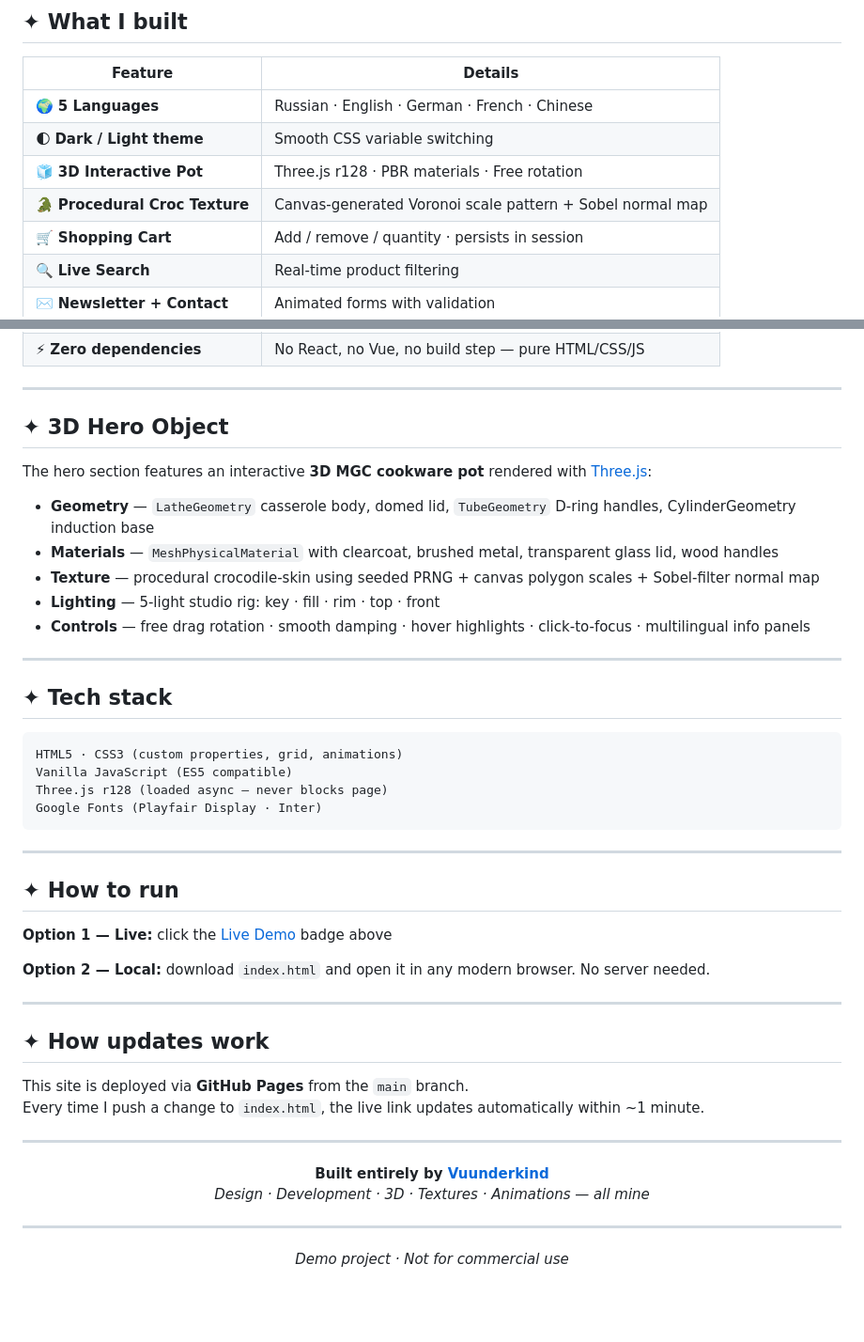
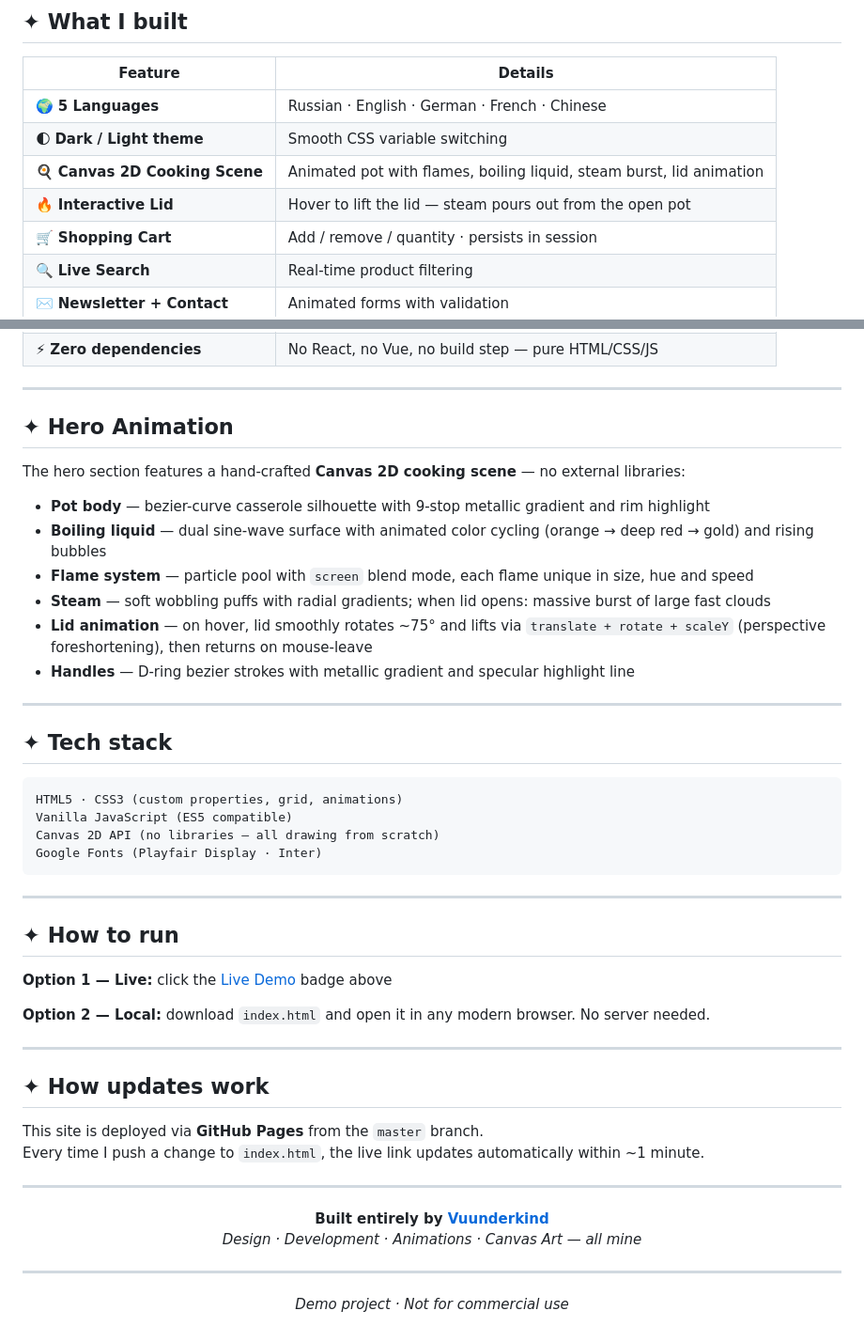
Before and after one commit to Vuunderkind/mgc-cookware-demo, a Markdown page: README.md, 2 parts joined by grey strips. Shown at 94% size. Drawn GitHub-style; blank space fills up the shorter version.

Commit message:
docs: update README — replace 3D section with Canvas 2D animation description
Co-Authored-By: Claude Sonnet 4.6 <noreply@anthropic.com>

````diff
--- a/README.md
+++ b/README.md
@@ -30,8 +30,8 @@ Everything — HTML, CSS, and JS — lives in a **single `index.html` file** tha
 |---|---|
 | 🌍 **5 Languages** | Russian · English · German · French · Chinese |
 | 🌓 **Dark / Light theme** | Smooth CSS variable switching |
-| 🧊 **3D Interactive Pot** | Three.js r128 · PBR materials · Free rotation |
-| 🐊 **Procedural Croc Texture** | Canvas-generated Voronoi scale pattern + Sobel normal map |
+| 🍳 **Canvas 2D Cooking Scene** | Animated pot with flames, boiling liquid, steam burst, lid animation |
+| 🔥 **Interactive Lid** | Hover to lift the lid — steam pours out from the open pot |
 | 🛒 **Shopping Cart** | Add / remove / quantity · persists in session |
 | 🔍 **Live Search** | Real-time product filtering |
 | ✉️ **Newsletter + Contact** | Animated forms with validation |
@@ -43,15 +43,16 @@ Everything — HTML, CSS, and JS — lives in a **single `index.html` file** tha
 
 ---
 
-## ✦ 3D Hero Object
+## ✦ Hero Animation
 
-The hero section features an interactive **3D MGC cookware pot** rendered with [Three.js](https://threejs.org/):
+The hero section features a hand-crafted **Canvas 2D cooking scene** — no external libraries:
 
-- **Geometry** — `LatheGeometry` casserole body, domed lid, `TubeGeometry` D-ring handles, CylinderGeometry induction base
-- **Materials** — `MeshPhysicalMaterial` with clearcoat, brushed metal, transparent glass lid, wood handles
-- **Texture** — procedural crocodile-skin using seeded PRNG + canvas polygon scales + Sobel-filter normal map
-- **Lighting** — 5-light studio rig: key · fill · rim · top · front
-- **Controls** — free drag rotation · smooth damping · hover highlights · click-to-focus · multilingual info panels
+- **Pot body** — bezier-curve casserole silhouette with 9-stop metallic gradient and rim highlight
+- **Boiling liquid** — dual sine-wave surface with animated color cycling (orange → deep red → gold) and rising bubbles
+- **Flame system** — particle pool with `screen` blend mode, each flame unique in size, hue and speed
+- **Steam** — soft wobbling puffs with radial gradients; when lid opens: massive burst of large fast clouds
+- **Lid animation** — on hover, lid smoothly rotates ~75° and lifts via `translate + rotate + scaleY` (perspective foreshortening), then returns on mouse-leave
+- **Handles** — D-ring bezier strokes with metallic gradient and specular highlight line
 
 ---
 
@@ -60,7 +61,7 @@ The hero section features an interactive **3D MGC cookware pot** rendered with [
 ```
 HTML5 · CSS3 (custom properties, grid, animations)
 Vanilla JavaScript (ES5 compatible)
-Three.js r128 (loaded async — never blocks page)
+Canvas 2D API (no libraries — all drawing from scratch)
 Google Fonts (Playfair Display · Inter)
 ```
 
@@ -76,7 +77,7 @@ Google Fonts (Playfair Display · Inter)
 
 ## ✦ How updates work
 
-This site is deployed via **GitHub Pages** from the `main` branch.
+This site is deployed via **GitHub Pages** from the `master` branch.
 Every time I push a change to `index.html`, the live link updates automatically within ~1 minute.
 
 ---
@@ -84,7 +85,7 @@ Every time I push a change to `index.html`, the live link updates automatically
 <div align="center">
 
 **Built entirely by [Vuunderkind](https://github.com/Vuunderkind)**
-*Design · Development · 3D · Textures · Animations — all mine*
+*Design · Development · Animations · Canvas Art — all mine*
 
 ---
 
````
